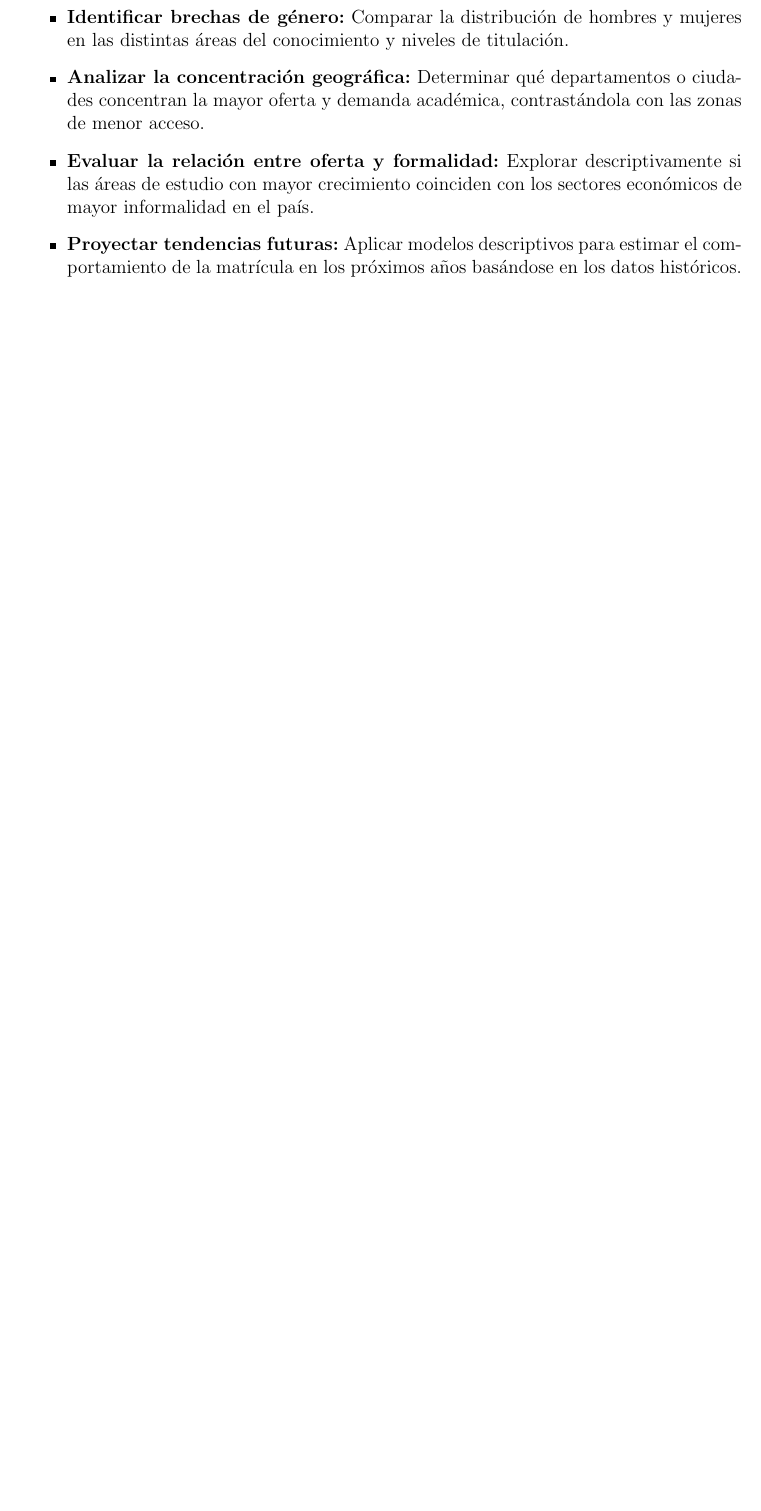
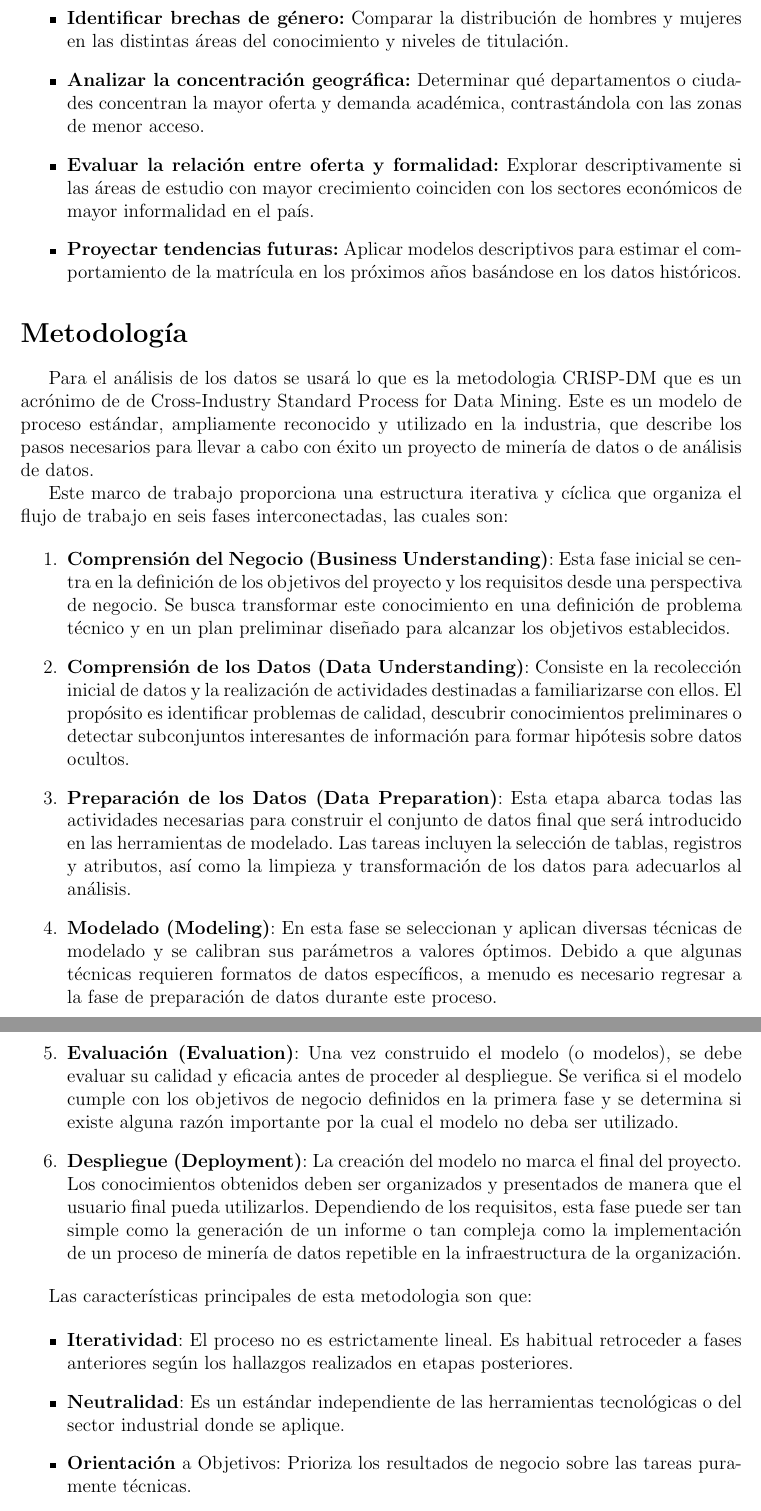
Before and after one commit to islinas1/Analisis_Datos_Universidades, a LaTeX document (informe/main.tex): part of page 2 of 9 before the commit and two parts of pages 2 and 3 of 10 after it, the two joined at a grey line, cut so that both start at the same text, the shorter picture padded with empty space. Compiled offline with pdfLaTeX.

Commit message:
se añadio metodologia

```diff
--- a/informe/main.tex
+++ b/informe/main.tex
@@ -49,3 +48,25 @@ Analizar la evolución temporal del crecimiento y las desigualdades de género e
     \item \textbf{Proyectar tendencias futuras:} Aplicar modelos descriptivos para estimar el comportamiento de la matrícula en los próximos años basándose en los datos históricos.
 \end{itemize}
 
+\section*{Metodología}
+
+Para el análisis de los datos se usará lo que es la metodologia CRISP-DM que es un acrónimo de de Cross-Industry Standard Process for Data Mining. Este es un modelo de proceso estándar, ampliamente reconocido y utilizado en la industria, que describe los pasos necesarios para llevar a cabo con éxito un proyecto de minería de datos o de análisis de datos.
+
+Este marco de trabajo proporciona una estructura iterativa y cíclica que organiza el flujo de trabajo en seis fases interconectadas, las cuales son:
+
+\begin{enumerate}
+  \item \textbf{Comprensión del Negocio (Business Understanding)}: Esta fase inicial se centra en la definición de los objetivos del proyecto y los requisitos desde una perspectiva de negocio. Se busca transformar este conocimiento en una definición de problema técnico y en un plan preliminar diseñado para alcanzar los objetivos establecidos.
+  \item \textbf{Comprensión de los Datos (Data Understanding)}: Consiste en la recolección inicial de datos y la realización de actividades destinadas a familiarizarse con ellos. El propósito es identificar problemas de calidad, descubrir conocimientos preliminares o detectar subconjuntos interesantes de información para formar hipótesis sobre datos ocultos.
+  \item \textbf{Preparación de los Datos (Data Preparation)}: Esta etapa abarca todas las actividades necesarias para construir el conjunto de datos final que será introducido en las herramientas de modelado. Las tareas incluyen la selección de tablas, registros y atributos, así como la limpieza y transformación de los datos para adecuarlos al análisis.
+  \item \textbf{Modelado (Modeling)}: En esta fase se seleccionan y aplican diversas técnicas de modelado y se calibran sus parámetros a valores óptimos. Debido a que algunas técnicas requieren formatos de datos específicos, a menudo es necesario regresar a la fase de preparación de datos durante este proceso.
+  \item \textbf{Evaluación (Evaluation)}: Una vez construido el modelo (o modelos), se debe evaluar su calidad y eficacia antes de proceder al despliegue. Se verifica si el modelo cumple con los objetivos de negocio definidos en la primera fase y se determina si existe alguna razón importante por la cual el modelo no deba ser utilizado.
+  \item \textbf{Despliegue (Deployment)}: La creación del modelo no marca el final del proyecto. Los conocimientos obtenidos deben ser organizados y presentados de manera que el usuario final pueda utilizarlos. Dependiendo de los requisitos, esta fase puede ser tan simple como la generación de un informe o tan compleja como la implementación de un proceso de minería de datos repetible en la infraestructura de la organización.
+\end{enumerate}
+
+Las características principales de esta metodologia son que:
+
+\begin{itemize}
+  \item \textbf{Iteratividad}: El proceso no es estrictamente lineal. Es habitual retroceder a fases anteriores según los hallazgos realizados en etapas posteriores.
+  \item \textbf{Neutralidad}: Es un estándar independiente de las herramientas tecnológicas o del sector industrial donde se aplique.
+  \item \textbf{Orientación} a Objetivos: Prioriza los resultados de negocio sobre las tareas puramente técnicas.
+\end{itemize}
```
Also changed, not shown: informe/main.tex (14 more changed lines).
